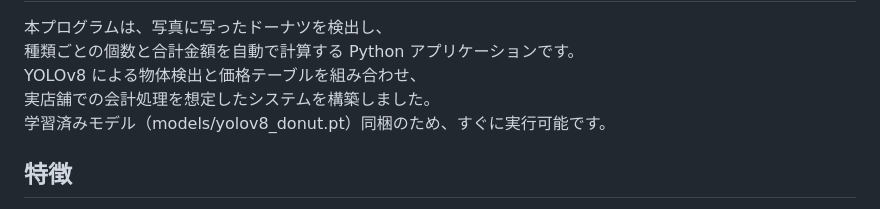
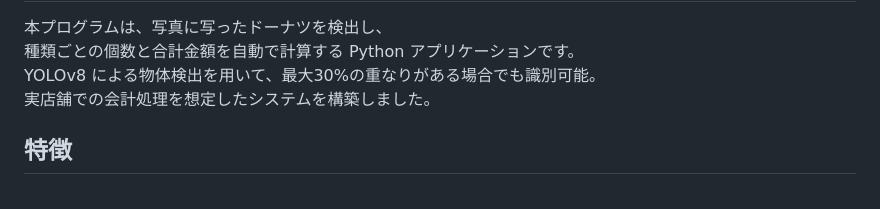
Before and after one commit to wakako0927/Smart_Donut_Checkout, a Markdown page: README.md, the part around the change. Drawn GitHub-style.

```diff
--- a/README.md
+++ b/README.md
@@ -10,9 +10,8 @@
   <p class="muted">
     本プログラムは、写真に写ったドーナツを検出し、<br>
     種類ごとの個数と合計金額を自動で計算する Python アプリケーションです。<br>
-    YOLOv8 による物体検出と価格テーブルを組み合わせ、<br>
-    実店舗での会計処理を想定したシステムを構築しました。<br>
-    学習済みモデル（models/yolov8_donut.pt）同梱のため、すぐに実行可能です。
+    YOLOv8 による物体検出を用いて、最大30%の重なりがある場合でも識別可能。<br>
+    実店舗での会計処理を想定したシステムを構築しました。
   </p>
 </header>
 
```
